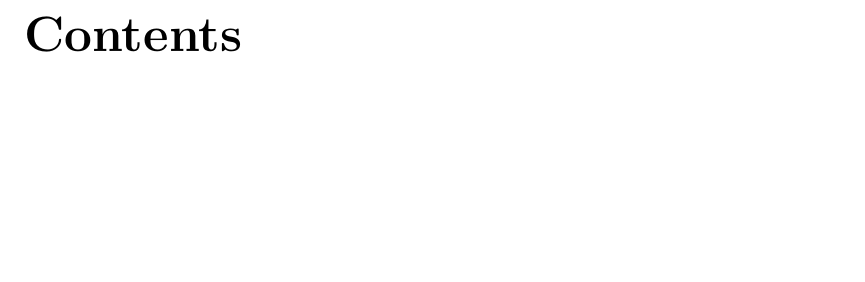
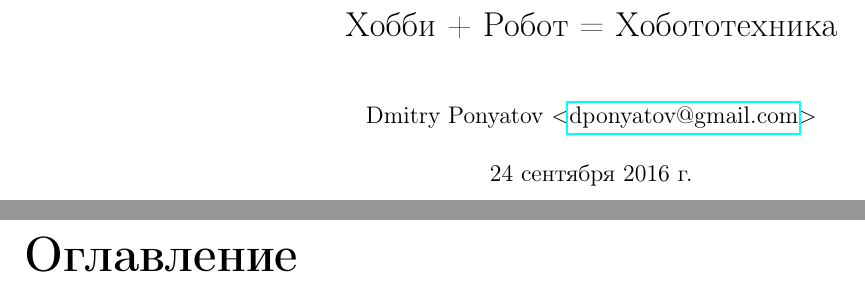
Before and after one commit to ponyatov/hobot, a LaTeX book (hobot.tex, which reads header.tex): part of the page before the commit and two parts of pages 1 and 3 of 3 after it, the two joined at a grey line, cut at the place of the change, the shorter picture padded with empty space. Compiled offline with pdfLaTeX.

Commit message:
+ title
Signed-off-by: Dmitry Ponyatov <dponyatov@gmail.com>

```diff
--- a/header.tex
+++ b/header.tex
@@ -2,3 +2,13 @@
 
 % e-book layout
 \usepackage[paperwidth=210mm,paperheight=148mm,margin=5mm]{geometry}
+
+% pdf hyperlinks
+\usepackage[unicode]{hyperref}
+
+% cyrillization
+\usepackage[utf8]{inputenc}
+\usepackage[english,russian]{babel}
+
+% misc
+\newcommand{\email}[1]{$<$\href{mailto:#1}{#1}$>$}
--- a/hobot.tex
+++ b/hobot.tex
@@ -1,7 +1,12 @@
 \input{header}
+
+\author{Dmitry Ponyatov \email{dponyatov@gmail.com}}
+\title{Хобби + Робот = Хобототехника}
 
 \begin{document}
 
+%\input{title}
+\maketitle
 \tableofcontents
 
 \end{document}
```
Also changed, not shown: title.tex (added, +3 -0 lines), Makefile.
